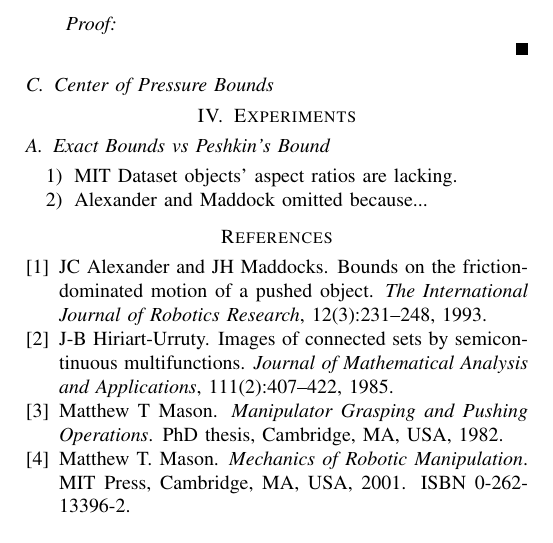
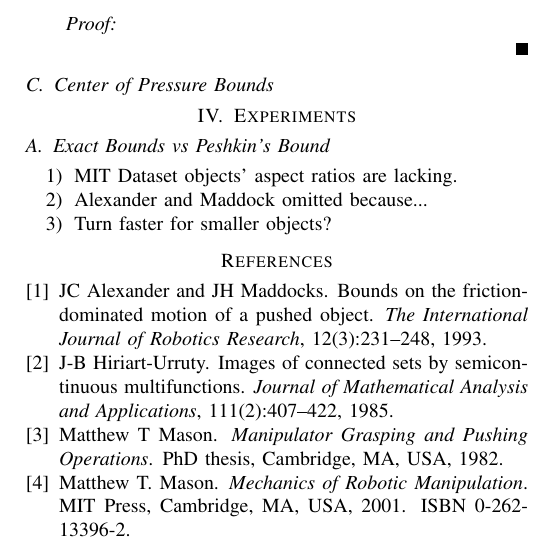
Before and after one commit to ehuang3/robotic_pulling, a LaTeX paper (tex/RSS2017_PressPull.tex): part of page 4 of 4, cut so that both start at the same text. Compiled offline with pdfLaTeX.

```diff
--- a/tex/RSS2017_PressPull.tex
+++ b/tex/RSS2017_PressPull.tex
@@ -592,6 +592,7 @@
 \begin{enumerate}
 \item MIT Dataset objects' aspect ratios are lacking.
 \item Alexander and Maddock omitted because...
+\item Turn faster for smaller objects?
 \end{enumerate}
 
 \bibliographystyle{plainnat}
```
Also changed, not shown: 7 other files.
